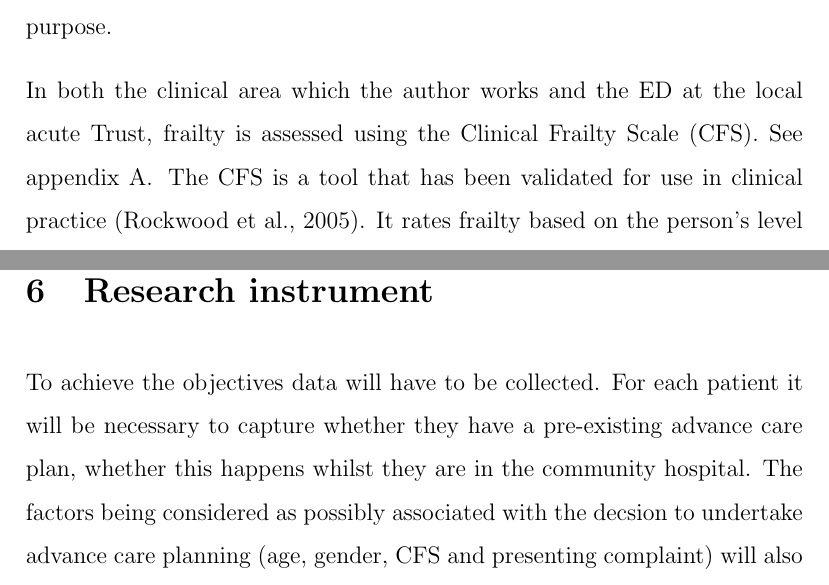
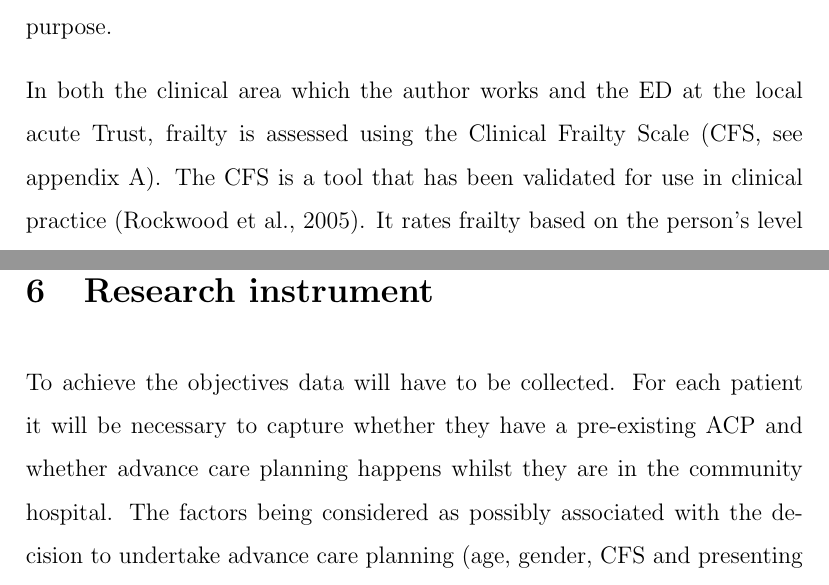
Before and after one commit to gregcartwright/dissertation, a LaTeX paper (proposal2.tex): two parts of pages 8 and 14 of 31, joined at a grey line, cut so that both start at the same text. Compiled offline with pdfLaTeX.

Commit message:
final corrections?

```diff
--- a/proposal2.tex
+++ b/proposal2.tex
@@ -243,8 +243,8 @@ be viewed as a problem as each frailty assessment tool is suited to a different
 purpose.
 
 In both the clinical area which the author works and the ED at
-the local acute Trust, frailty is assessed using the Clinical Frailty Scale (CFS).
-See appendix~\ref{appendix:CFS}.
+the local acute Trust, frailty is assessed using the Clinical Frailty Scale (CFS,
+see appendix~\ref{appendix:CFS}).
 The CFS is a tool that has been validated for use in clinical practice
 \parencite{rockwood:05}. It rates frailty based on the person's level of independence
 and dependence, giving them an ordinal position on the continuum from very fit and completely
@@ -401,8 +401,8 @@ during the winter period and thus may not be representative of the other seasons
 
 To achieve the objectives data will have to be collected. For each patient it
 will be necessary to capture whether they have a pre-existing
-advance care plan, whether this happens whilst they are in the community
-hospital. The factors being considered as possibly associated with the decsion to
+ACP and whether advance care planning happens whilst they are in the community
+hospital. The factors being considered as possibly associated with the decision to
 undertake advance care planning (age, gender, CFS and presenting complaint) will
 also need to be recorded. If a patient has declined advance care planning this will
 also need to be captured. A proposed data collection tool is provided
```
Also changed, not shown: dataCollection.pdf, proposal2.tex (12 more changed lines).
